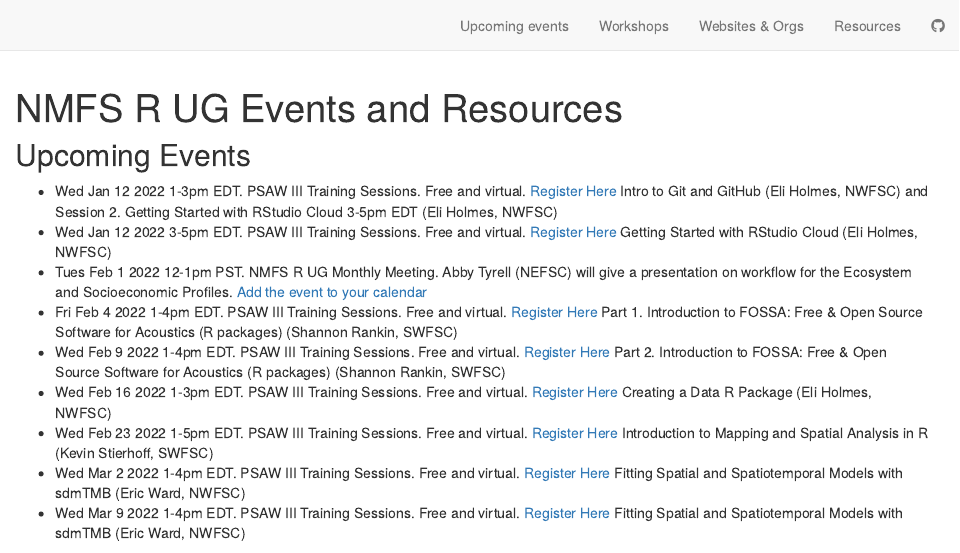
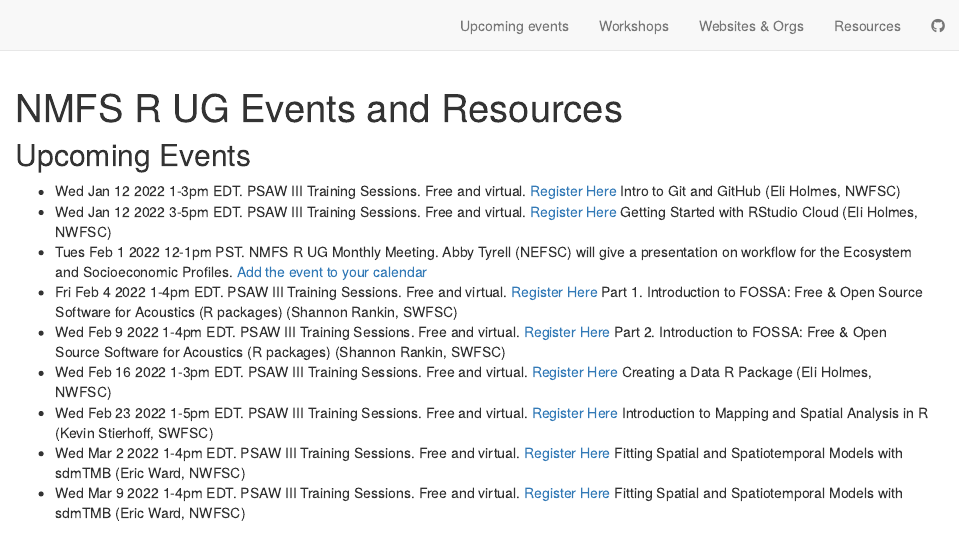
Before and after one commit to nmfs-opensci/NOAA-distill-website, an R Markdown document (index.Rmd): the page in a window 1100 px wide, from its top. Rendered offline with R 4.5, knitr and Pandoc, with nearby package versions; drawn as R Markdown's standard HTML page in place of the format the file asks for.

Commit message:
Update index.Rmd

```diff
--- a/index.Rmd
+++ b/index.Rmd
@@ -33,7 +33,7 @@
 
 ## Upcoming Events
 
-* Wed Jan 12 2022 1-3pm EDT. PSAW III Training Sessions. Free and virtual. [Register Here](https://forms.gle/Ez99YtxVptwNCFgN9) Intro to Git and GitHub (Eli Holmes, NWFSC) and Session 2. Getting Started with RStudio Cloud 3-5pm EDT (Eli Holmes, NWFSC)
+* Wed Jan 12 2022 1-3pm EDT. PSAW III Training Sessions. Free and virtual. [Register Here](https://forms.gle/Ez99YtxVptwNCFgN9) Intro to Git and GitHub (Eli Holmes, NWFSC)
 * Wed Jan 12 2022 3-5pm EDT. PSAW III Training Sessions. Free and virtual. [Register Here](https://forms.gle/Ez99YtxVptwNCFgN9) Getting Started with RStudio Cloud (Eli Holmes, NWFSC)
 * Tues Feb 1 2022 12-1pm PST. NMFS R UG Monthly Meeting. Abby Tyrell (NEFSC) will give a presentation on workflow for the Ecosystem and Socioeconomic Profiles. [Add the event to your calendar](https://calendar.google.com/event?action=TEMPLATE&tmeid=N2pwaWJpa3MwNmM3YzlqdWFldWVwb2EzcGQgZWxpLmhvbG1lc0Bub2FhLmdvdg&tmsrc=eli.holmes%40noaa.gov)
 * Fri Feb 4 2022 1-4pm EDT. PSAW III Training Sessions. Free and virtual. [Register Here](https://forms.gle/Ez99YtxVptwNCFgN9) Part 1. Introduction to FOSSA: Free & Open Source Software for Acoustics (R packages) (Shannon Rankin, SWFSC)
```
